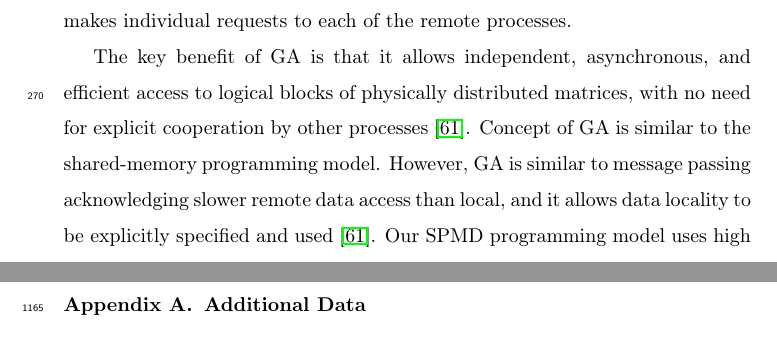
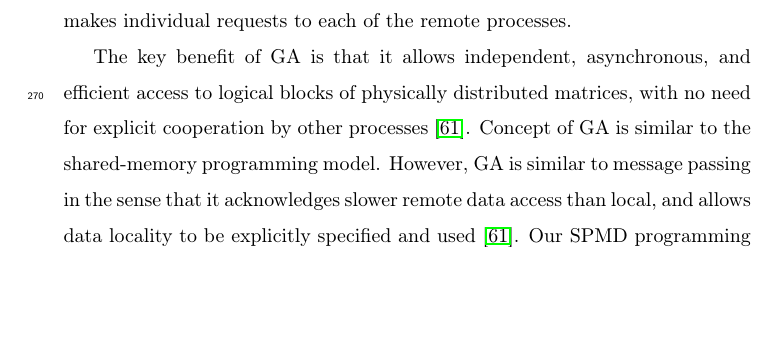
Before and after one commit to hpcanalytics/paper-hpc-py-parallel-mdanalysis, a LaTeX paper (main.tex, which reads applications.tex): two parts of pages 11 and 52 of 58 before the commit and part of page 11 of 58 after it, the two joined at a grey line, cut so that both start at the same text, the shorter picture padded with empty space. Compiled offline with pdfLaTeX.

Commit message:
Minor edit

```diff
--- a/applications.tex
+++ b/applications.tex
@@ -86,7 +86,7 @@ The requesting process then makes individual requests to each of the remote proc
 
 The key benefit of GA is that it allows independent, asynchronous, and efficient access to logical blocks of physically distributed matrices, with no need for explicit cooperation by other processes \cite{GA-NUMA}.
 Concept of GA is similar to the shared-memory programming model.
-However, GA is similar to message passing acknowledging slower remote data access than local, and it allows data locality to be explicitly specified and used \cite{GA-NUMA}.
+However, GA is similar to message passing in the sense that it acknowledges slower remote data access than local, and allows data locality to be explicitly specified and used \cite{GA-NUMA}.
 Our SPMD programming model uses high performance parallel computers that have physically distributed memories with Non-Uniform Memory Access (NUMA).
 Communication cost beyond a single compute node hinders achieving ideal scaling performance.
 We investigated if communication cost could be reduced by using concept of \emph{Global Arrays}.
```
